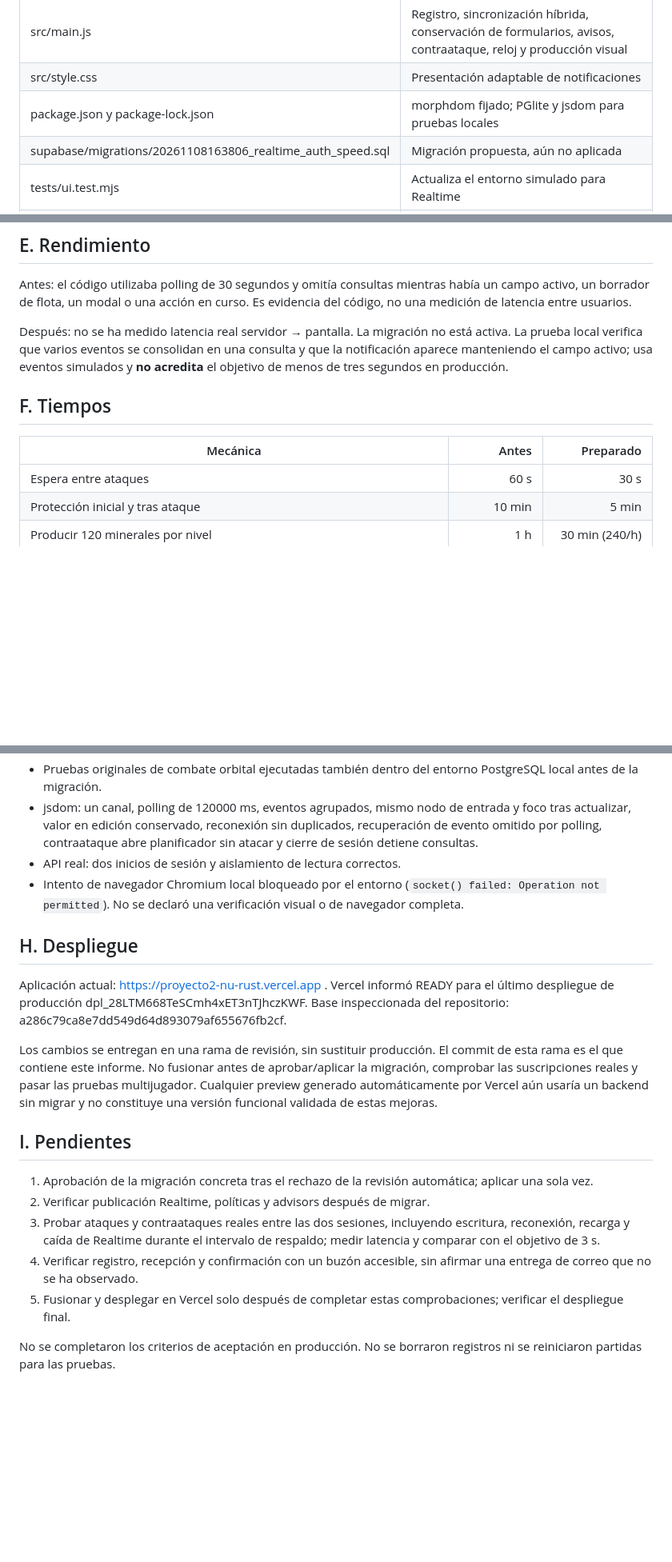
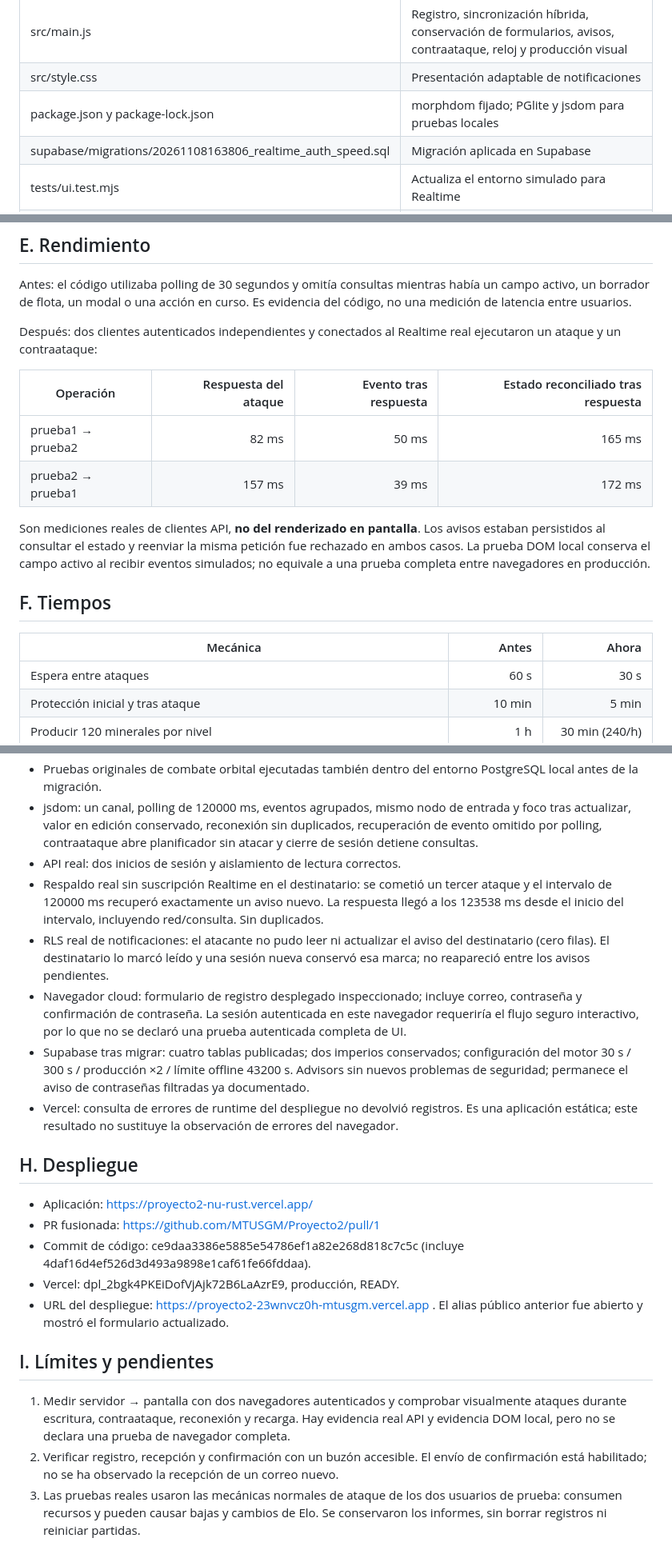
Before and after one commit to MTUSGM/Proyecto2, a Markdown page: docs/verification-realtime.md, 3 parts joined by grey strips. Shown at 80% size. Drawn GitHub-style; blank space fills up the shorter version.

Commit message:
Document applied migration, live Realtime tests and production deployment

```diff
--- a/docs/verification-realtime.md
+++ b/docs/verification-realtime.md
@@ -22,7 +22,7 @@ Fecha: 8 de noviembre de 2026. Repositorio: MTUSGM/Proyecto2.
 | src/main.js | Registro, sincronización híbrida, conservación de formularios, avisos, contraataque, reloj y producción visual |
 | src/style.css | Presentación adaptable de notificaciones |
 | package.json y package-lock.json | morphdom fijado; PGlite y jsdom para pruebas locales |
-| supabase/migrations/20261108163806_realtime_auth_speed.sql | Migración propuesta, aún no aplicada |
+| supabase/migrations/20261108163806_realtime_auth_speed.sql | Migración aplicada en Supabase |
 | tests/ui.test.mjs | Actualiza el entorno simulado para Realtime |
 | tests/sync.test.mjs | DOM real en jsdom: foco, valores, agrupación, reconexión, respaldo, cierre de sesión, confirmación de contraseña |
 | tests/migration.test.mjs | PostgreSQL local PGlite: migración de datos, RLS, avisos, tiempos, deduplicación y producción |
@@ -61,11 +61,18 @@ La configuración pública de Auth indica mailer_autoconfirm=false y registro ha
 
 Antes: el código utilizaba polling de 30 segundos y omitía consultas mientras había un campo activo, un borrador de flota, un modal o una acción en curso. Es evidencia del código, no una medición de latencia entre usuarios.
 
-Después: no se ha medido latencia real servidor → pantalla. La migración no está activa. La prueba local verifica que varios eventos se consolidan en una consulta y que la notificación aparece manteniendo el campo activo; usa eventos simulados y **no acredita** el objetivo de menos de tres segundos en producción.
+Después: dos clientes autenticados independientes y conectados al Realtime real ejecutaron un ataque y un contraataque:
+
+| Operación | Respuesta del ataque | Evento tras respuesta | Estado reconciliado tras respuesta |
+|---|---:|---:|---:|
+| prueba1 → prueba2 | 82 ms | 50 ms | 165 ms |
+| prueba2 → prueba1 | 157 ms | 39 ms | 172 ms |
+
+Son mediciones reales de clientes API, **no del renderizado en pantalla**. Los avisos estaban persistidos al consultar el estado y reenviar la misma petición fue rechazado en ambos casos. La prueba DOM local conserva el campo activo al recibir eventos simulados; no equivale a una prueba completa entre navegadores en producción.
 
 ## F. Tiempos
 
-| Mecánica | Antes | Preparado |
+| Mecánica | Antes | Ahora |
 |---|---:|---:|
 | Espera entre ataques | 60 s | 30 s |
 | Protección inicial y tras ataque | 10 min | 5 min |
@@ -87,20 +94,22 @@ El máximo de recursos acumulables por periodo offline se conserva: doble produc
 - Pruebas originales de combate orbital ejecutadas también dentro del entorno PostgreSQL local antes de la migración.
 - jsdom: un canal, polling de 120000 ms, eventos agrupados, mismo nodo de entrada y foco tras actualizar, valor en edición conservado, reconexión sin duplicados, recuperación de evento omitido por polling, contraataque abre planificador sin atacar y cierre de sesión detiene consultas.
 - API real: dos inicios de sesión y aislamiento de lectura correctos.
-- Intento de navegador Chromium local bloqueado por el entorno (`socket() failed: Operation not permitted`). No se declaró una verificación visual o de navegador completa.
+- Respaldo real sin suscripción Realtime en el destinatario: se cometió un tercer ataque y el intervalo de 120000 ms recuperó exactamente un aviso nuevo. La respuesta llegó a los 123538 ms desde el inicio del intervalo, incluyendo red/consulta. Sin duplicados.
+- RLS real de notificaciones: el atacante no pudo leer ni actualizar el aviso del destinatario (cero filas). El destinatario lo marcó leído y una sesión nueva conservó esa marca; no reapareció entre los avisos pendientes.
+- Navegador cloud: formulario de registro desplegado inspeccionado; incluye correo, contraseña y confirmación de contraseña. La sesión autenticada en este navegador requeriría el flujo seguro interactivo, por lo que no se declaró una prueba autenticada completa de UI.
+- Supabase tras migrar: cuatro tablas publicadas; dos imperios conservados; configuración del motor 30 s / 300 s / producción ×2 / límite offline 43200 s. Advisors sin nuevos problemas de seguridad; permanece el aviso de contraseñas filtradas ya documentado.
+- Vercel: consulta de errores de runtime del despliegue no devolvió registros. Es una aplicación estática; este resultado no sustituye la observación de errores del navegador.
 
 ## H. Despliegue
 
-Aplicación actual: https://proyecto2-nu-rust.vercel.app . Vercel informó READY para el último despliegue de producción dpl_28LTM668TeSCmh4xET3nTJhczKWF. Base inspeccionada del repositorio: a286c79ca8e7dd549d64d893079af655676fb2cf.
+- Aplicación: https://proyecto2-nu-rust.vercel.app/
+- PR fusionada: https://github.com/MTUSGM/Proyecto2/pull/1
+- Commit de código: ce9daa3386e5885e54786ef1a82e268d818c7c5c (incluye 4daf16d4ef526d3d493a9898e1caf61fe66fddaa).
+- Vercel: dpl_2bgk4PKEiDofVjAjk72B6LaAzrE9, producción, READY.
+- URL del despliegue: https://proyecto2-23wnvcz0h-mtusgm.vercel.app . El alias público anterior fue abierto y mostró el formulario actualizado.
 
-Los cambios se entregan en una rama de revisión, sin sustituir producción. El commit de esta rama es el que contiene este informe. No fusionar antes de aprobar/aplicar la migración, comprobar las suscripciones reales y pasar las pruebas multijugador. Cualquier preview generado automáticamente por Vercel aún usaría un backend sin migrar y no constituye una versión funcional validada de estas mejoras.
+## I. Límites y pendientes
 
-## I. Pendientes
-
-1. Aprobación de la migración concreta tras el rechazo de la revisión automática; aplicar una sola vez.
-2. Verificar publicación Realtime, políticas y advisors después de migrar.
-3. Probar ataques y contraataques reales entre las dos sesiones, incluyendo escritura, reconexión, recarga y caída de Realtime durante el intervalo de respaldo; medir latencia y comparar con el objetivo de 3 s.
-4. Verificar registro, recepción y confirmación con un buzón accesible, sin afirmar una entrega de correo que no se ha observado.
-5. Fusionar y desplegar en Vercel solo después de completar estas comprobaciones; verificar el despliegue final.
-
-No se completaron los criterios de aceptación en producción. No se borraron registros ni se reiniciaron partidas para las pruebas.
+1. Medir servidor → pantalla con dos navegadores autenticados y comprobar visualmente ataques durante escritura, contraataque, reconexión y recarga. Hay evidencia real API y evidencia DOM local, pero no se declara una prueba de navegador completa.
+2. Verificar registro, recepción y confirmación con un buzón accesible. El envío de confirmación está habilitado; no se ha observado la recepción de un correo nuevo.
+3. Las pruebas reales usaron las mecánicas normales de ataque de los dos usuarios de prueba: consumen recursos y pueden causar bajas y cambios de Elo. Se conservaron los informes, sin borrar registros ni reiniciar partidas.
```
Also changed, not shown: other parts of docs/verification-realtime.md (+3 -3 lines).
